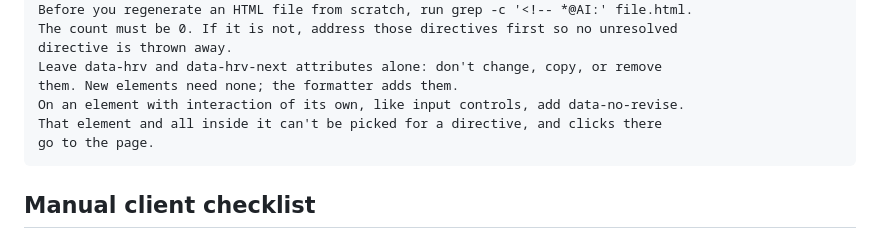
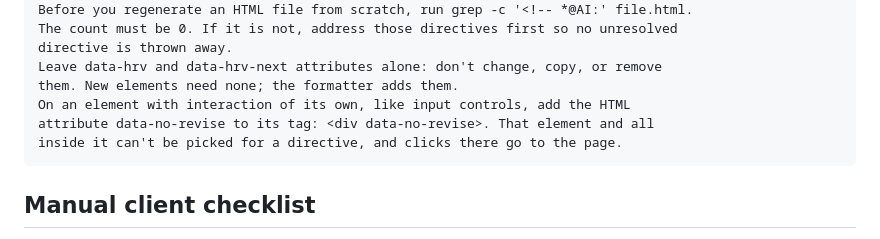
Before and after one commit to jessitron/html-revisor, a Markdown page: README.md, the part around the change. Rendered like a GitHub page.

Commit message:
README: data-no-revise is an HTML attribute; the agent instructions show the tag - claude
Co-Authored-By: Claude Opus 5.5 <noreply@anthropic.com>

````diff
--- a/README.md
+++ b/README.md
@@ -166,9 +166,9 @@ The count must be 0. If it is not, address those directives first so no unresolv
 directive is thrown away.
 Leave data-hrv and data-hrv-next attributes alone: don't change, copy, or remove
 them. New elements need none; the formatter adds them.
-On an element with interaction of its own, like input controls, add data-no-revise.
-That element and all inside it can't be picked for a directive, and clicks there
-go to the page.
+On an element with interaction of its own, like input controls, add the HTML
+attribute data-no-revise to its tag: <div data-no-revise>. That element and all
+inside it can't be picked for a directive, and clicks there go to the page.
 ```
 
 ## Manual client checklist
````
